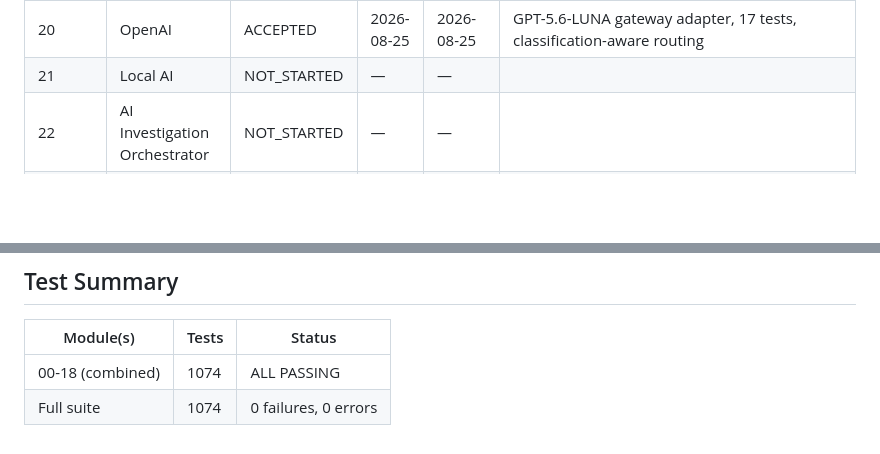
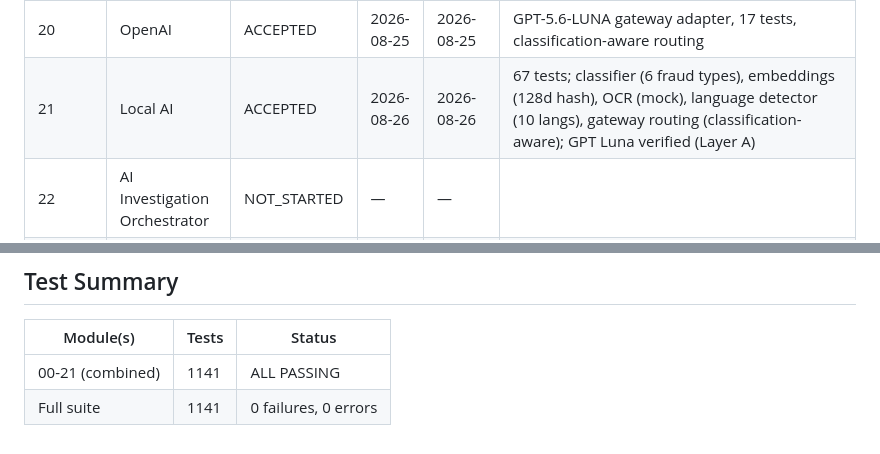
Before and after one commit to Protremix/gfin-platform, a Markdown page: docs/module-status.md, 2 parts joined by grey strips. Rendered like a GitHub page; blank space fills up the shorter version.

Commit message:
docs(module-21): mark Local AI ACCEPTED — 1141 tests passing

```diff
--- a/docs/module-status.md
+++ b/docs/module-status.md
@@ -42,7 +42,7 @@
 | 18 | Alert Engine | ACCEPTED | 2026-08-26 | 2026-08-26 | 64 tests; routing (5 channels, custom rules), escalation (4 levels, time-based), templates (6 types), digest, statistics; GPT Luna verified (Layer A) |
 | 19 | Model Gateway | ACCEPTED | 2026-08-25 | 2026-08-25 | OpenAI adapter (gpt-5.6-luna) implemented + tested as part of Module 01 extension |
 | 20 | OpenAI | ACCEPTED | 2026-08-25 | 2026-08-25 | GPT-5.6-LUNA gateway adapter, 17 tests, classification-aware routing |
-| 21 | Local AI | NOT_STARTED | — | — | |
+| 21 | Local AI | ACCEPTED | 2026-08-26 | 2026-08-26 | 67 tests; classifier (6 fraud types), embeddings (128d hash), OCR (mock), language detector (10 langs), gateway routing (classification-aware); GPT Luna verified (Layer A) |
 | 22 | AI Investigation Orchestrator | NOT_STARTED | — | — | |
 | 23 | Police API | NOT_STARTED | — | — | |
 | 24 | Police Connector SDK | NOT_STARTED | — | — | |
@@ -69,5 +69,5 @@
 
 | Module(s) | Tests | Status |
 |-----------|-------|--------|
-| 00-18 (combined) | 1074 | ALL PASSING |
-| Full suite | 1074 | 0 failures, 0 errors |
+| 00-21 (combined) | 1141 | ALL PASSING |
+| Full suite | 1141 | 0 failures, 0 errors |
```
